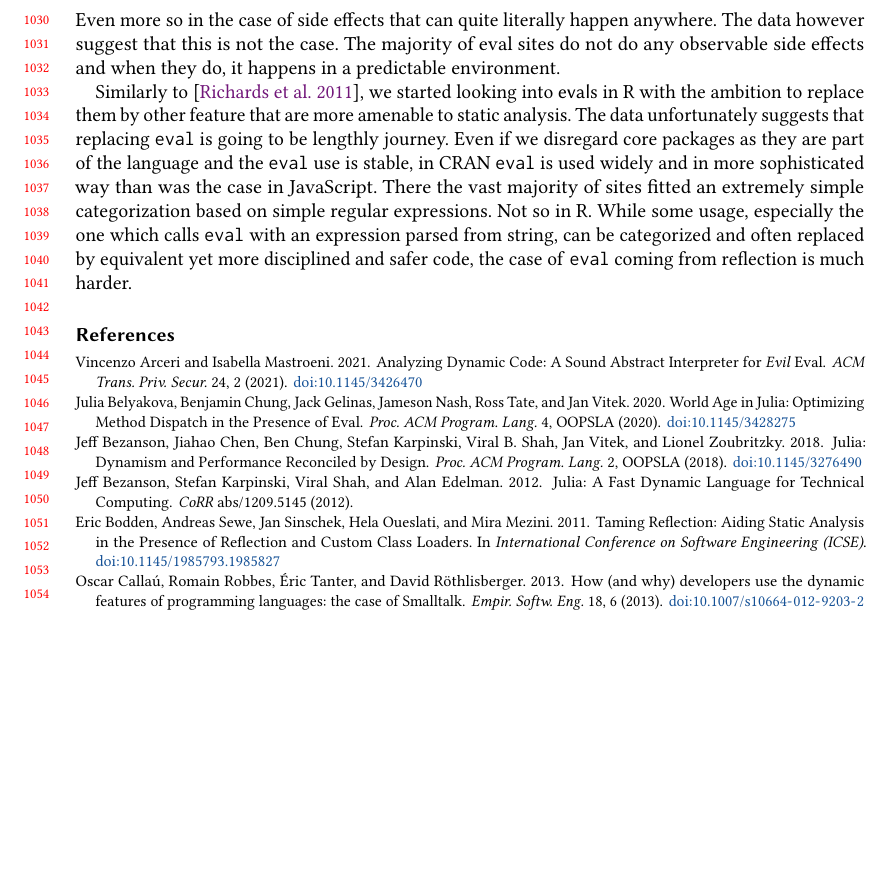
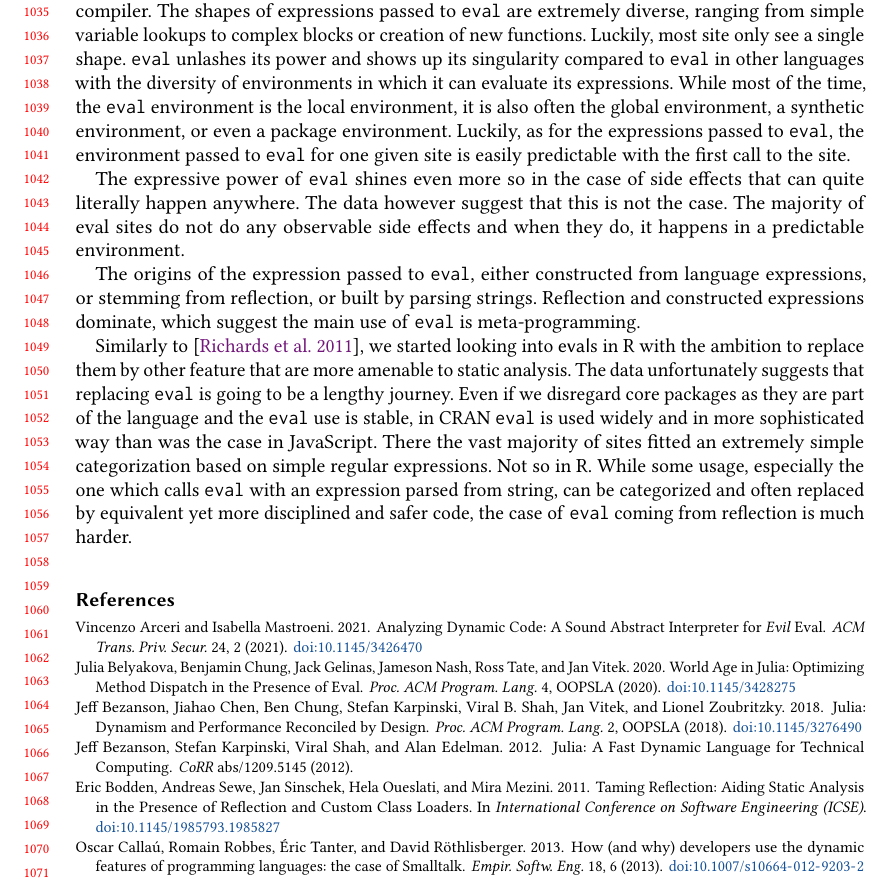
Before and after one commit to aviralg/revalstudy, a LaTeX paper (paper/main.tex): part of page 22 of 23, cut at the place of the change, the shorter picture padded with empty space. Compiled offline with pdfLaTeX.

Commit message:
Expand conclusion

```diff
--- a/paper/main.tex
+++ b/paper/main.tex
@@ -1455,18 +1453,17 @@ Putting the core packages aside, in CRAN, \eval is used by \PkgPackagesRatio of
 the available \CranPackages packages.
 %
 The code executed by R \eval has unusual expressive power. It can essentially
-modify anything anywhere which is wary for both R developers and R compiler.
-% TODO expressions passed to eval
-Even more so in the case of side effects that can quite literally happen
-anywhere. The data however suggest that this is not the case. The majority of
-eval sites do not do any observable side effects and when they do, it happens
-in a predictable environment.
+modify anything anywhere which is wary for both R developers and R compiler. The shapes of expressions passed to \eval are extremely diverse, ranging from simple variable lookups to complex blocks or creation of new functions. Luckily, most site only see a single shape. \eval unlashes its power and shows up its singularity compared to \eval in other languages with the diversity of environments in which it can evaluate its expressions. While most of the time, the \eval environment is the local environment, it is also often the global environment, a synthetic environment, or even a package environment. Luckily, as for the expressions passed to \eval, the environment passed to \eval for one given site is easily predictable with the first call to the site.
+
+The expressive power of \eval shines even more  so in the case of side effects that can quite literally happen anywhere. The data however suggest that this is not the case. The majority of eval sites do not do any observable side effects and when they do, it happens in a predictable environment.
+
+The origins of the expression passed to \eval, either constructed from language expressions, or stemming from reflection, or built by parsing strings. Reflection and constructed expressions dominate, which suggest the main use of \eval is meta-programming. % macros...
 
 % how much can we say about the threat model?
 Similarly to \citep{ecoop11}, we started looking into \evals in R with the
 ambition to replace them by other feature that are more amenable to static
 analysis. The data unfortunately suggests that replacing \eval is going to be
-lengthly journey. Even if we disregard core packages as they are part of the
+a lengthy journey. Even if we disregard core packages as they are part of the
 language and the \eval use is stable, in CRAN \eval is used widely and in more
 sophisticated way than was the case in JavaScript. There the vast majority of
 sites fitted an extremely simple categorization based on simple regular
```
Also changed, not shown: paper/main.tex (6 more changed lines).
